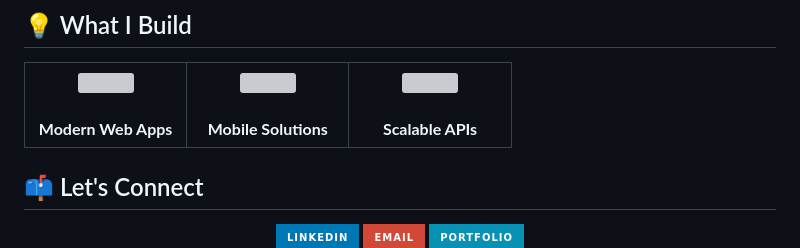
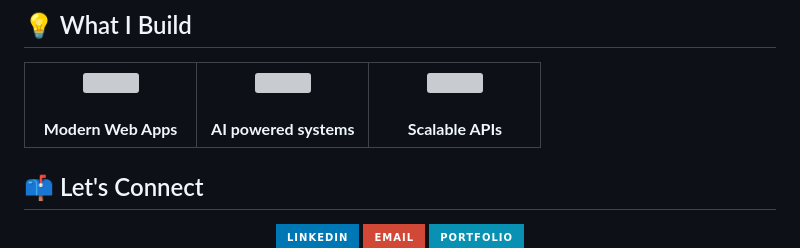
Before and after one commit to dikie001/dikie001, a Markdown page: README.md, the part around the change. Drawn GitHub-style; badges without logos; grey boxes are pictures that could not be loaded.

```diff
--- a/README.md
+++ b/README.md
@@ -62,7 +62,7 @@ const developer = {
 <td align="center" width="33%">
 <img src="https://img.icons8.com/fluency/96/000000/smartphone-tablet.png" width="64"/>
 <br><br>
-<strong>Mobile Solutions</strong>
+<strong>AI powered systems</strong>
 
 </td>
 <td align="center" width="33%">
```
